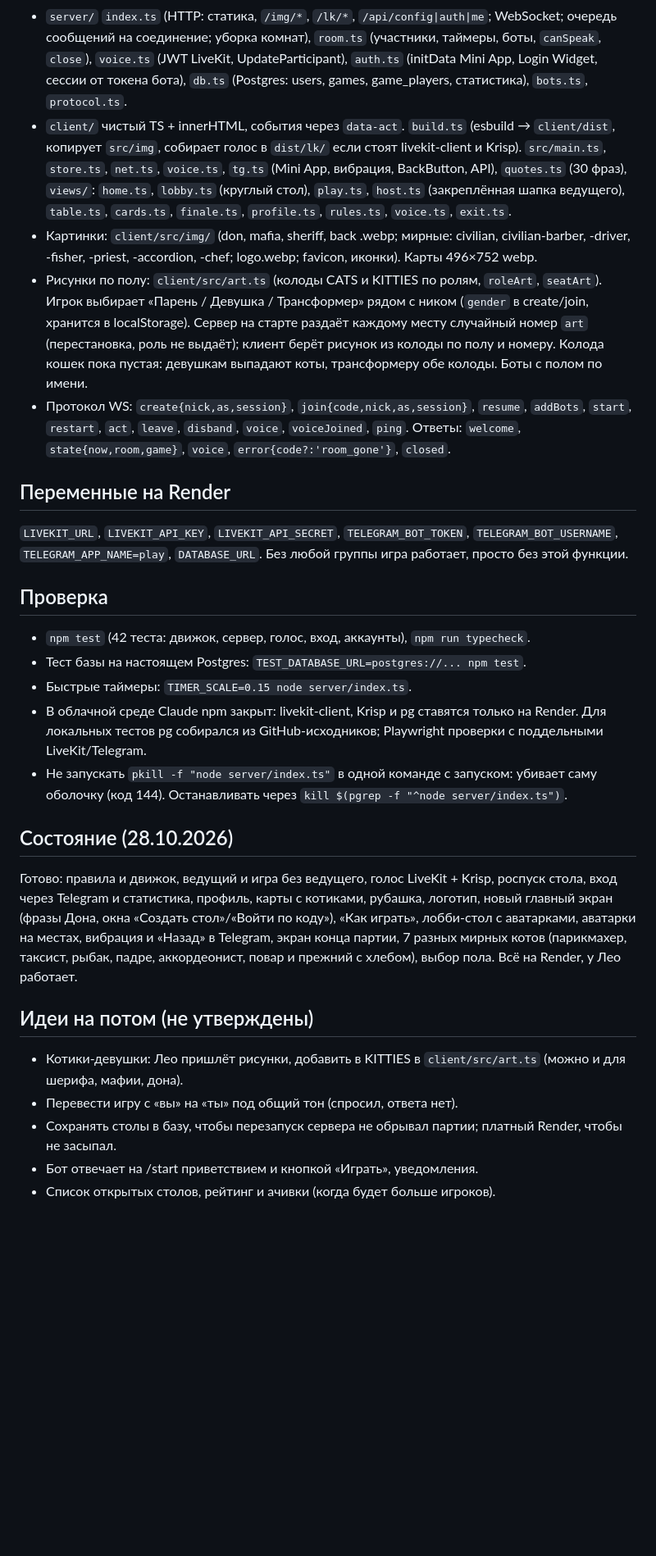
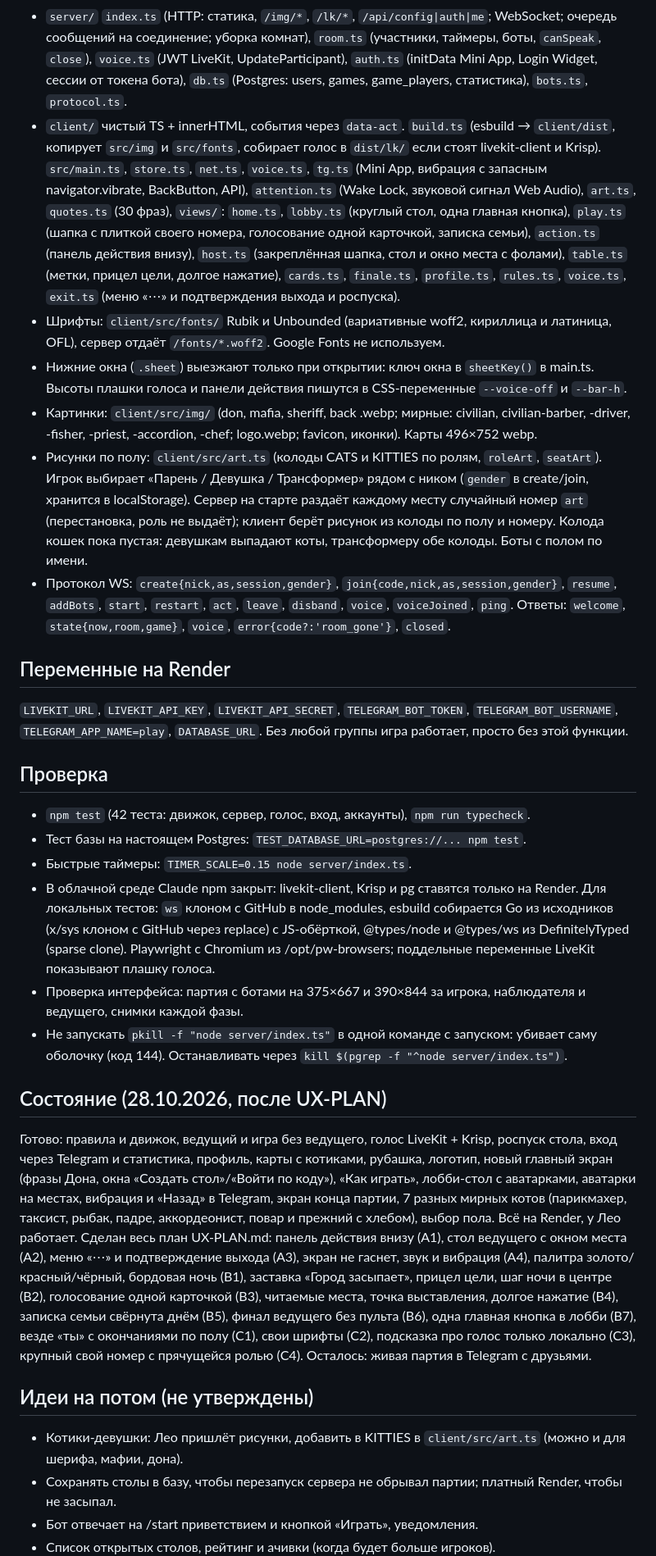
Before and after one commit to Sheroz-Ismatov/sport-mafia, a Markdown page: CLAUDE.md, the part around one of its changes. Shown at 82% size. Rendered like a GitHub page; blank space fills up the shorter version.

Commit message:
CLAUDE.md: состояние после UX-PLAN и как проверять интерфейс
Co-Authored-By: Claude Opus 5.5 <noreply@anthropic.com>
Claude-Session: https://claude.ai/code/session_01ABs1sjJznK3ewog8WpAz3R

```diff
--- a/CLAUDE.md
+++ b/CLAUDE.md
@@ -26,10 +26,12 @@
 Node 22.18+ запускает TypeScript напрямую (импорты с `.ts`, `erasableSyntaxOnly`: без parameter properties и enum).
 - `engine/` чистый движок без сети: `types.ts`, `game.ts` (раздача, день, голосование и попил, ночь, лучший ход, фолы, удаления, ППК, ничья, `micOpen()`), `view.ts` (`viewFor`: каждый видит только своё).
 - `server/` `index.ts` (HTTP: статика, `/img/*`, `/lk/*`, `/api/config|auth|me`; WebSocket; очередь сообщений на соединение; уборка комнат), `room.ts` (участники, таймеры, боты, `canSpeak`, `close`), `voice.ts` (JWT LiveKit, UpdateParticipant), `auth.ts` (initData Mini App, Login Widget, сессии от токена бота), `db.ts` (Postgres: users, games, game_players, статистика), `bots.ts`, `protocol.ts`.
-- `client/` чистый TS + innerHTML, события через `data-act`. `build.ts` (esbuild → `client/dist`, копирует `src/img`, собирает голос в `dist/lk/` если стоят livekit-client и Krisp). `src/main.ts`, `store.ts`, `net.ts`, `voice.ts`, `tg.ts` (Mini App, вибрация, BackButton, API), `quotes.ts` (30 фраз), `views/`: `home.ts`, `lobby.ts` (круглый стол), `play.ts`, `host.ts` (закреплённая шапка ведущего), `table.ts`, `cards.ts`, `finale.ts`, `profile.ts`, `rules.ts`, `voice.ts`, `exit.ts`.
+- `client/` чистый TS + innerHTML, события через `data-act`. `build.ts` (esbuild → `client/dist`, копирует `src/img` и `src/fonts`, собирает голос в `dist/lk/` если стоят livekit-client и Krisp). `src/main.ts`, `store.ts`, `net.ts`, `voice.ts`, `tg.ts` (Mini App, вибрация с запасным navigator.vibrate, BackButton, API), `attention.ts` (Wake Lock, звуковой сигнал Web Audio), `art.ts`, `quotes.ts` (30 фраз), `views/`: `home.ts`, `lobby.ts` (круглый стол, одна главная кнопка), `play.ts` (шапка с плиткой своего номера, голосование одной карточкой, записка семьи), `action.ts` (панель действия внизу), `host.ts` (закреплённая шапка, стол и окно места с фолами), `table.ts` (метки, прицел цели, долгое нажатие), `cards.ts`, `finale.ts`, `profile.ts`, `rules.ts`, `voice.ts`, `exit.ts` (меню «⋯» и подтверждения выхода и роспуска).
+- Шрифты: `client/src/fonts/` Rubik и Unbounded (вариативные woff2, кириллица и латиница, OFL), сервер отдаёт `/fonts/*.woff2`. Google Fonts не используем.
+- Нижние окна (`.sheet`) выезжают только при открытии: ключ окна в `sheetKey()` в main.ts. Высоты плашки голоса и панели действия пишутся в CSS-переменные `--voice-off` и `--bar-h`.
 - Картинки: `client/src/img/` (don, mafia, sheriff, back .webp; мирные: civilian, civilian-barber, -driver, -fisher, -priest, -accordion, -chef; logo.webp; favicon, иконки). Карты 496×752 webp.
 - Рисунки по полу: `client/src/art.ts` (колоды CATS и KITTIES по ролям, `roleArt`, `seatArt`). Игрок выбирает «Парень / Девушка / Трансформер» рядом с ником (`gender` в create/join, хранится в localStorage). Сервер на старте раздаёт каждому месту случайный номер `art` (перестановка, роль не выдаёт); клиент берёт рисунок из колоды по полу и номеру. Колода кошек пока пустая: девушкам выпадают коты, трансформеру обе колоды. Боты с полом по имени.
-- Протокол WS: `create{nick,as,session}`, `join{code,nick,as,session}`, `resume`, `addBots`, `start`, `restart`, `act`, `leave`, `disband`, `voice`, `voiceJoined`, `ping`. Ответы: `welcome`, `state{now,room,game}`, `voice`, `error{code?:'room_gone'}`, `closed`.
+- Протокол WS: `create{nick,as,session,gender}`, `join{code,nick,as,session,gender}`, `resume`, `addBots`, `start`, `restart`, `act`, `leave`, `disband`, `voice`, `voiceJoined`, `ping`. Ответы: `welcome`, `state{now,room,game}`, `voice`, `error{code?:'room_gone'}`, `closed`.
 
 ## Переменные на Render
 `LIVEKIT_URL`, `LIVEKIT_API_KEY`, `LIVEKIT_API_SECRET`, `TELEGRAM_BOT_TOKEN`, `TELEGRAM_BOT_USERNAME`, `TELEGRAM_APP_NAME=play`, `DATABASE_URL`. Без любой группы игра работает, просто без этой функции.
@@ -38,15 +40,16 @@ Node 22.18+ запускает TypeScript напрямую (импорты с `.
 - `npm test` (42 теста: движок, сервер, голос, вход, аккаунты), `npm run typecheck`.
 - Тест базы на настоящем Postgres: `TEST_DATABASE_URL=postgres://... npm test`.
 - Быстрые таймеры: `TIMER_SCALE=0.15 node server/index.ts`.
-- В облачной среде Claude npm закрыт: livekit-client, Krisp и pg ставятся только на Render. Для локальных тестов pg собирался из GitHub-исходников; Playwright проверки с поддельными LiveKit/Telegram.
+- В облачной среде Claude npm закрыт: livekit-client, Krisp и pg ставятся только на Render. Для локальных тестов: `ws` клоном с GitHub в node_modules, esbuild собирается Go из исходников (x/sys клоном с GitHub через replace) с JS-обёрткой, @types/node и @types/ws из DefinitelyTyped (sparse clone). Playwright с Chromium из /opt/pw-browsers; поддельные переменные LiveKit показывают плашку голоса.
+- Проверка интерфейса: партия с ботами на 375×667 и 390×844 за игрока, наблюдателя и ведущего, снимки каждой фазы.
 - Не запускать `pkill -f "node server/index.ts"` в одной команде с запуском: убивает саму оболочку (код 144). Останавливать через `kill $(pgrep -f "^node server/index.ts")`.
 
-## Состояние (28.10.2026)
+## Состояние (28.10.2026, после UX-PLAN)
 Готово: правила и движок, ведущий и игра без ведущего, голос LiveKit + Krisp, роспуск стола, вход через Telegram и статистика, профиль, карты с котиками, рубашка, логотип, новый главный экран (фразы Дона, окна «Создать стол»/«Войти по коду»), «Как играть», лобби-стол с аватарками, аватарки на местах, вибрация и «Назад» в Telegram, экран конца партии, 7 разных мирных котов (парикмахер, таксист, рыбак, падре, аккордеонист, повар и прежний с хлебом), выбор пола. Всё на Render, у Лео работает.
+Сделан весь план UX-PLAN.md: панель действия внизу (A1), стол ведущего с окном места (A2), меню «⋯» и подтверждение выхода (A3), экран не гаснет, звук и вибрация (A4), палитра золото/красный/чёрный, бордовая ночь (B1), заставка «Город засыпает», прицел цели, шаг ночи в центре (B2), голосование одной карточкой (B3), читаемые места, точка выставления, долгое нажатие (B4), записка семьи свёрнута днём (B5), финал ведущего без пульта (B6), одна главная кнопка в лобби (B7), везде «ты» с окончаниями по полу (C1), свои шрифты (C2), подсказка про голос только локально (C3), крупный свой номер с прячущейся ролью (C4). Осталось: живая партия в Telegram с друзьями.
 
 ## Идеи на потом (не утверждены)
 - Котики-девушки: Лео пришлёт рисунки, добавить в KITTIES в `client/src/art.ts` (можно и для шерифа, мафии, дона).
-- Перевести игру с «вы» на «ты» под общий тон (спросил, ответа нет).
 - Сохранять столы в базу, чтобы перезапуск сервера не обрывал партии; платный Render, чтобы не засыпал.
 - Бот отвечает на /start приветствием и кнопкой «Играть», уведомления.
 - Список открытых столов, рейтинг и ачивки (когда будет больше игроков).
```
Also changed, not shown: other parts of CLAUDE.md (+2 -1 lines).
